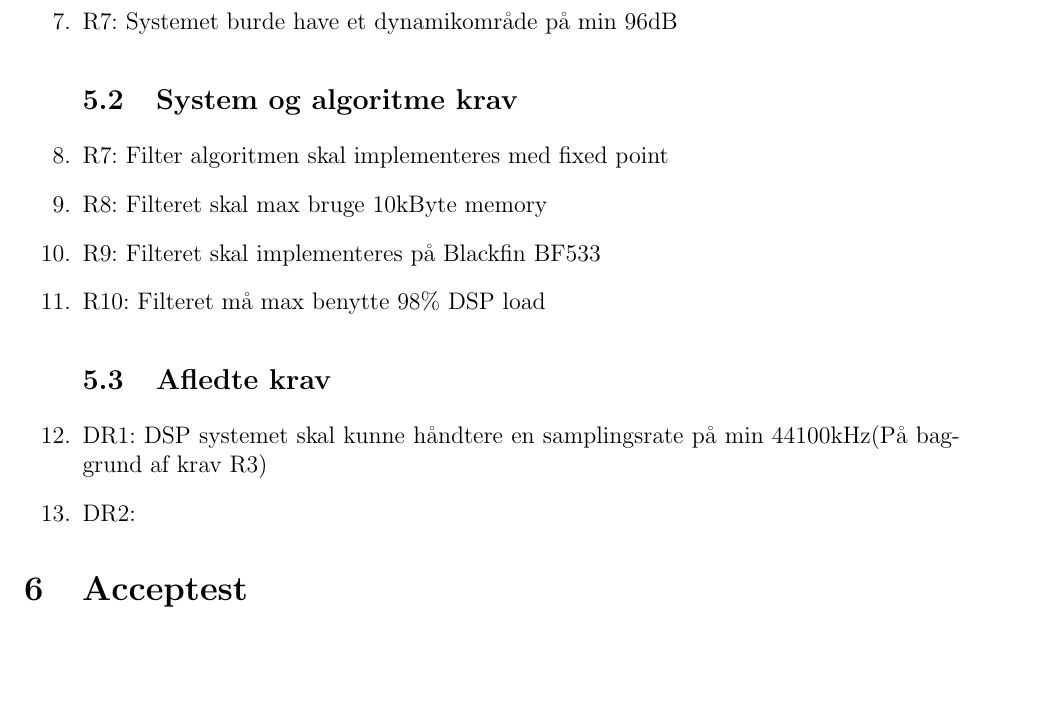
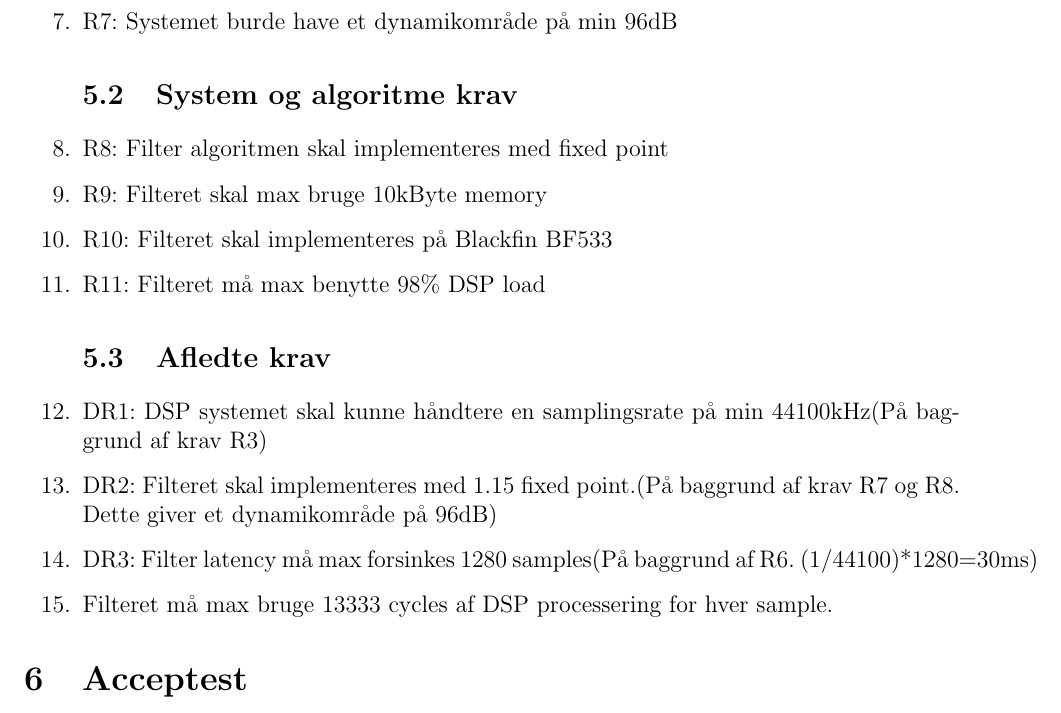
Before and after one commit to HansEge/ISB, a LaTeX document (Latex/Projekt.tex, which reads Latex/Chapters/Krav/Krav.tex): part of page 8 of 9, cut so that both start at the same text, the shorter picture padded with empty space. Compiled offline with pdfLaTeX.

```diff
--- a/Latex/Chapters/Krav/Krav.tex
+++ b/Latex/Chapters/Krav/Krav.tex
@@ -74,20 +74,23 @@
 
 	\subsection{System og algoritme krav}
 
-	\item R7: Filter algoritmen skal implementeres med fixed point
+	\item R8: Filter algoritmen skal implementeres med fixed point
 
-	\item R8: Filteret skal max bruge 10kByte memory
+	\item R9: Filteret skal max bruge 10kByte memory
 
-	\item R9: Filteret skal implementeres på Blackfin BF533
+	\item R10: Filteret skal implementeres på Blackfin BF533
 
-	\item R10: Filteret må max benytte 98\% DSP load
+	\item R11: Filteret må max benytte 98\% DSP load
 
 	\subsection{Afledte krav}
 
 	\item DR1: DSP systemet skal kunne håndtere en samplingsrate på min 44100kHz(På baggrund af krav R3)
 
-	\item DR2:
+	\item DR2: Filteret skal implementeres med 1.15 fixed point.(På baggrund af krav R7 og R8. Dette giver et dynamikområde på 96dB)
 
+	\item DR3: Filter latency må max forsinkes 1280 samples(På baggrund af R6. (1/44100)*1280=30ms)
+
+	\item Filteret må max bruge 13333 cycles af DSP processering for hver sample.
 
 \end{enumerate}
 
```
Also changed, not shown: Latex/Projekt.pdf, 6 other files.
